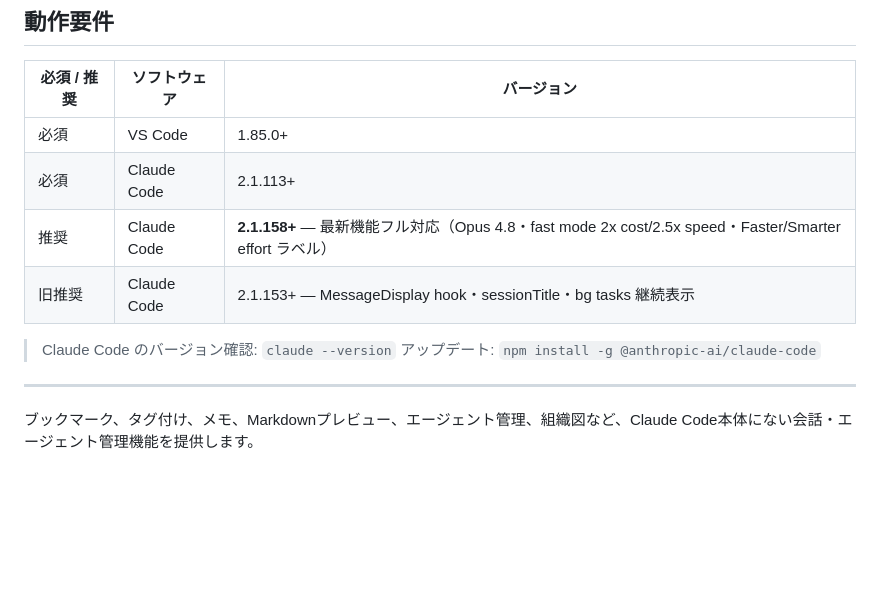
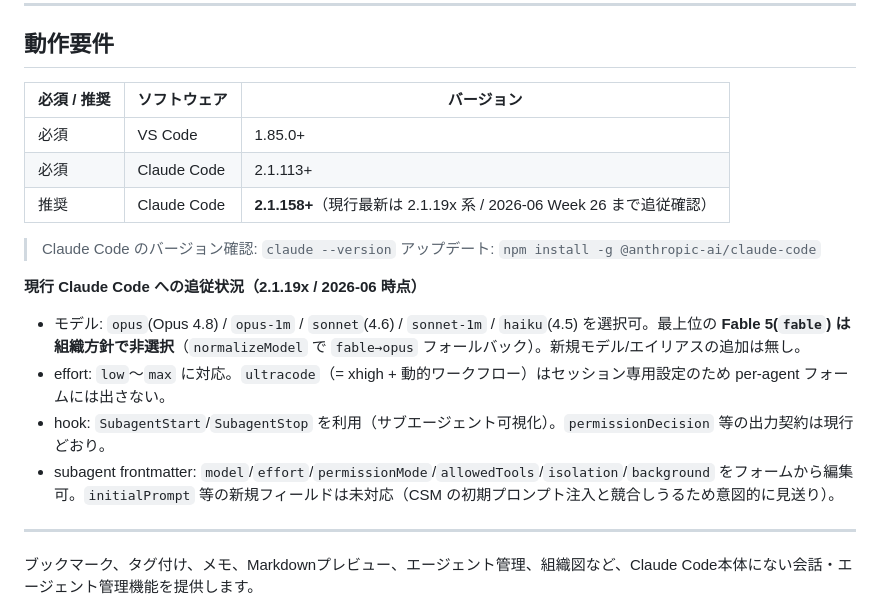
Before and after one commit to ratorin/claude-session-manager, a Markdown page: README.md, the part around the change. GitHub-like rendering; blank space fills up the shorter version.

Commit message:
docs: 現行 Claude Code(2.1.19x/2026-06)への追従状況を README に反映
- 推奨バージョン記述を更新（陳腐化した「Faster/Smarter effort ラベル」等を除去）
- 追従状況を明記: モデル(opus/opus-1m/sonnet/sonnet-1m/haiku, Fable は方針で非選択)・effort(low〜max, ultracode は非対象)・SubagentStart/Stop hook・subagent frontmatter 対応範囲
- CSM のコード(モデル/effort/hook)は現行 CC に整合済みで、コード変更は不要

```diff
--- a/README.md
+++ b/README.md
@@ -10,11 +10,16 @@
 |-------------|------------|-----------|
 | 必須 | VS Code | 1.85.0+ |
 | 必須 | Claude Code | 2.1.113+ |
-| 推奨 | Claude Code | **2.1.158+** — 最新機能フル対応（Opus 4.8・fast mode 2x cost/2.5x speed・Faster/Smarter effort ラベル） |
-| 旧推奨 | Claude Code | 2.1.153+ — MessageDisplay hook・sessionTitle・bg tasks 継続表示 |
+| 推奨 | Claude Code | **2.1.158+**（現行最新は 2.1.19x 系 / 2026-06 Week 26 まで追従確認） |
 
 > Claude Code のバージョン確認: `claude --version`
 > アップデート: `npm install -g @anthropic-ai/claude-code`
+
+**現行 Claude Code への追従状況（2.1.19x / 2026-06 時点）**
+- モデル: `opus`(Opus 4.8) / `opus-1m` / `sonnet`(4.6) / `sonnet-1m` / `haiku`(4.5) を選択可。最上位の **Fable 5(`fable`) は組織方針で非選択**（`normalizeModel` で `fable→opus` フォールバック）。新規モデル/エイリアスの追加は無し。
+- effort: `low`〜`max` に対応。`ultracode`（= xhigh + 動的ワークフロー）はセッション専用設定のため per-agent フォームには出さない。
+- hook: `SubagentStart`/`SubagentStop` を利用（サブエージェント可視化）。`permissionDecision` 等の出力契約は現行どおり。
+- subagent frontmatter: `model`/`effort`/`permissionMode`/`allowedTools`/`isolation`/`background` をフォームから編集可。`initialPrompt` 等の新規フィールドは未対応（CSM の初期プロンプト注入と競合しうるため意図的に見送り）。
 
 ---
 
```
